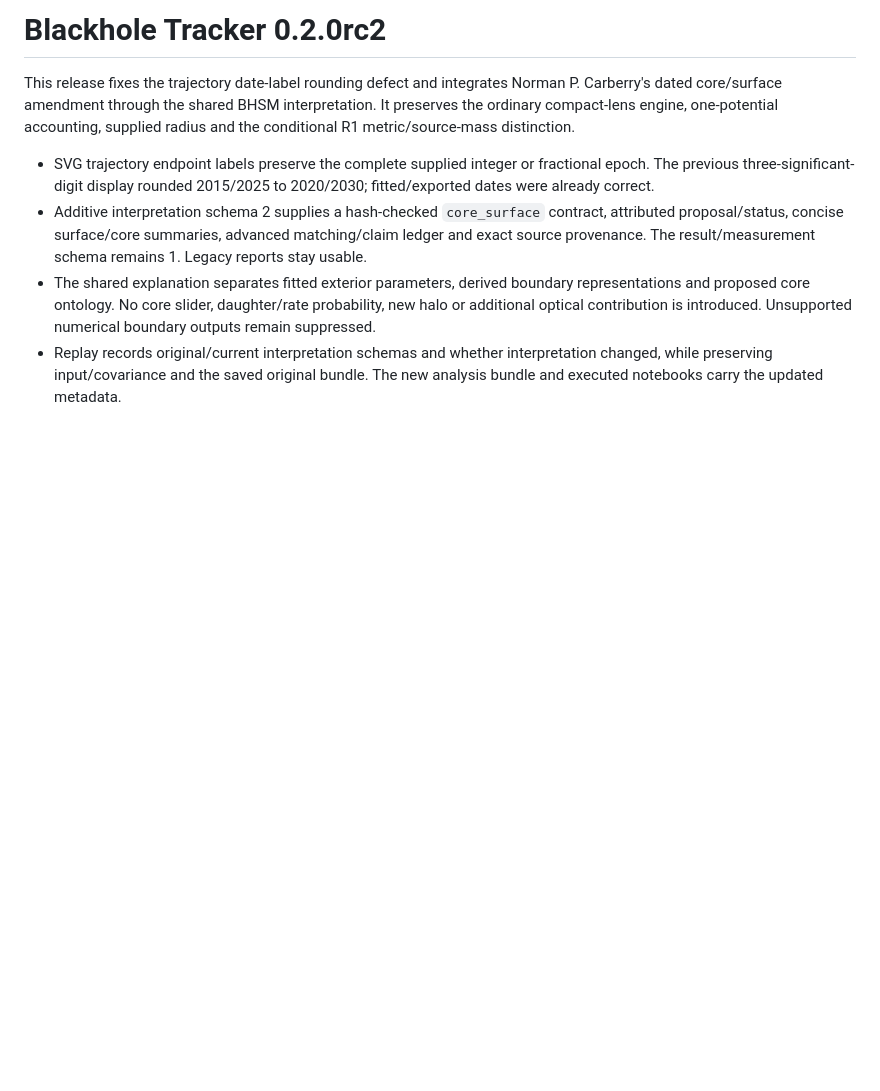
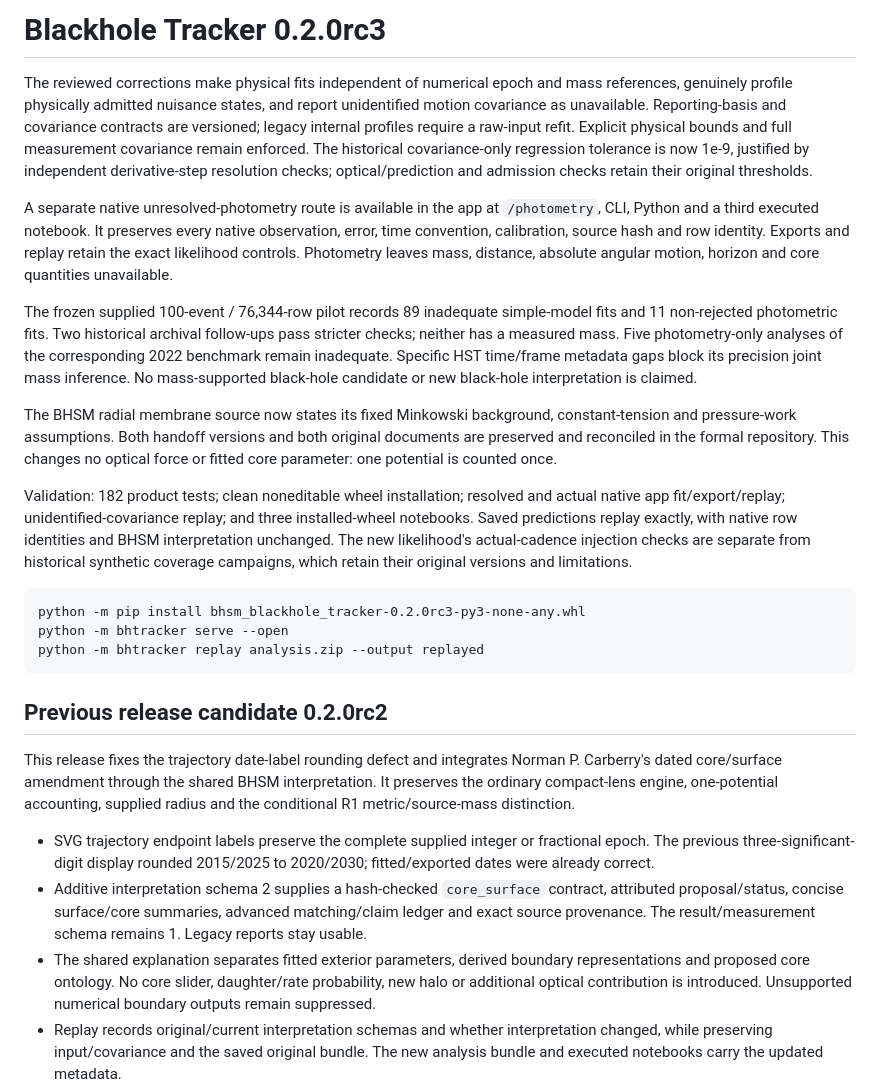
Before and after one commit to ncarberry64/Manuscript-Generation, a Markdown page: product/RELEASE_NOTES.md, the part around the change. Drawn GitHub-style; blank space fills up the shorter version.

Commit message:
Document rc3 corrections and observational limits in release notes

````diff
--- a/product/RELEASE_NOTES.md
+++ b/product/RELEASE_NOTES.md
@@ -1,4 +1,22 @@
-# Blackhole Tracker 0.2.0rc2
+# Blackhole Tracker 0.2.0rc3
+
+The reviewed corrections make physical fits independent of numerical epoch and mass references, genuinely profile physically admitted nuisance states, and report unidentified motion covariance as unavailable. Reporting-basis and covariance contracts are versioned; legacy internal profiles require a raw-input refit. Explicit physical bounds and full measurement covariance remain enforced. The historical covariance-only regression tolerance is now 1e-9, justified by independent derivative-step resolution checks; optical/prediction and admission checks retain their original thresholds.
+
+A separate native unresolved-photometry route is available in the app at `/photometry`, CLI, Python and a third executed notebook. It preserves every native observation, error, time convention, calibration, source hash and row identity. Exports and replay retain the exact likelihood controls. Photometry leaves mass, distance, absolute angular motion, horizon and core quantities unavailable.
+
+The frozen supplied 100-event / 76,344-row pilot records 89 inadequate simple-model fits and 11 non-rejected photometric fits. Two historical archival follow-ups pass stricter checks; neither has a measured mass. Five photometry-only analyses of the corresponding 2022 benchmark remain inadequate. Specific HST time/frame metadata gaps block its precision joint mass inference. No mass-supported black-hole candidate or new black-hole interpretation is claimed.
+
+The BHSM radial membrane source now states its fixed Minkowski background, constant-tension and pressure-work assumptions. Both handoff versions and both original documents are preserved and reconciled in the formal repository. This changes no optical force or fitted core parameter: one potential is counted once.
+
+Validation: 182 product tests; clean noneditable wheel installation; resolved and actual native app fit/export/replay; unidentified-covariance replay; and three installed-wheel notebooks. Saved predictions replay exactly, with native row identities and BHSM interpretation unchanged. The new likelihood's actual-cadence injection checks are separate from historical synthetic coverage campaigns, which retain their original versions and limitations.
+
+```text
+python -m pip install bhsm_blackhole_tracker-0.2.0rc3-py3-none-any.whl
+python -m bhtracker serve --open
+python -m bhtracker replay analysis.zip --output replayed
+```
+
+## Previous release candidate 0.2.0rc2
 
 This release fixes the trajectory date-label rounding defect and integrates Norman P. Carberry's dated core/surface amendment through the shared BHSM interpretation. It preserves the ordinary compact-lens engine, one-potential accounting, supplied radius and the conditional R1 metric/source-mass distinction.
 
````
